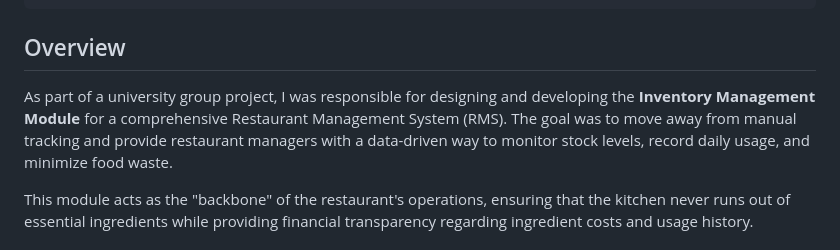
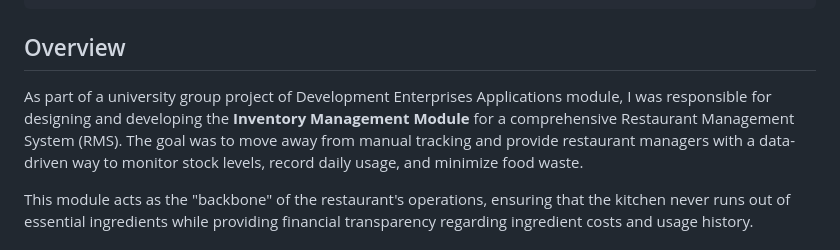
Before and after one commit to KavishkaDulshan/Portfolio-Blog, a Markdown page: src/projects/restaurant-inventory-system.md, the part around the change. GitHub-like rendering.

Commit message:
post fixed

```diff
--- a/src/projects/restaurant-inventory-system.md
+++ b/src/projects/restaurant-inventory-system.md
@@ -10,7 +10,7 @@ coverImage: "/images/projects/rms-inventory-dashboard.png"
 ---
 ## Overview
 
-As part of a university group project, I was responsible for designing and developing the **Inventory Management Module** for a comprehensive Restaurant Management System (RMS). The goal was to move away from manual tracking and provide restaurant managers with a data-driven way to monitor stock levels, record daily usage, and minimize food waste.
+As part of a university group project of Development Enterprises Applications module, I was responsible for designing and developing the **Inventory Management Module** for a comprehensive Restaurant Management System (RMS). The goal was to move away from manual tracking and provide restaurant managers with a data-driven way to monitor stock levels, record daily usage, and minimize food waste.
 
 This module acts as the "backbone" of the restaurant's operations, ensuring that the kitchen never runs out of essential ingredients while providing financial transparency regarding ingredient costs and usage history.
 
```
